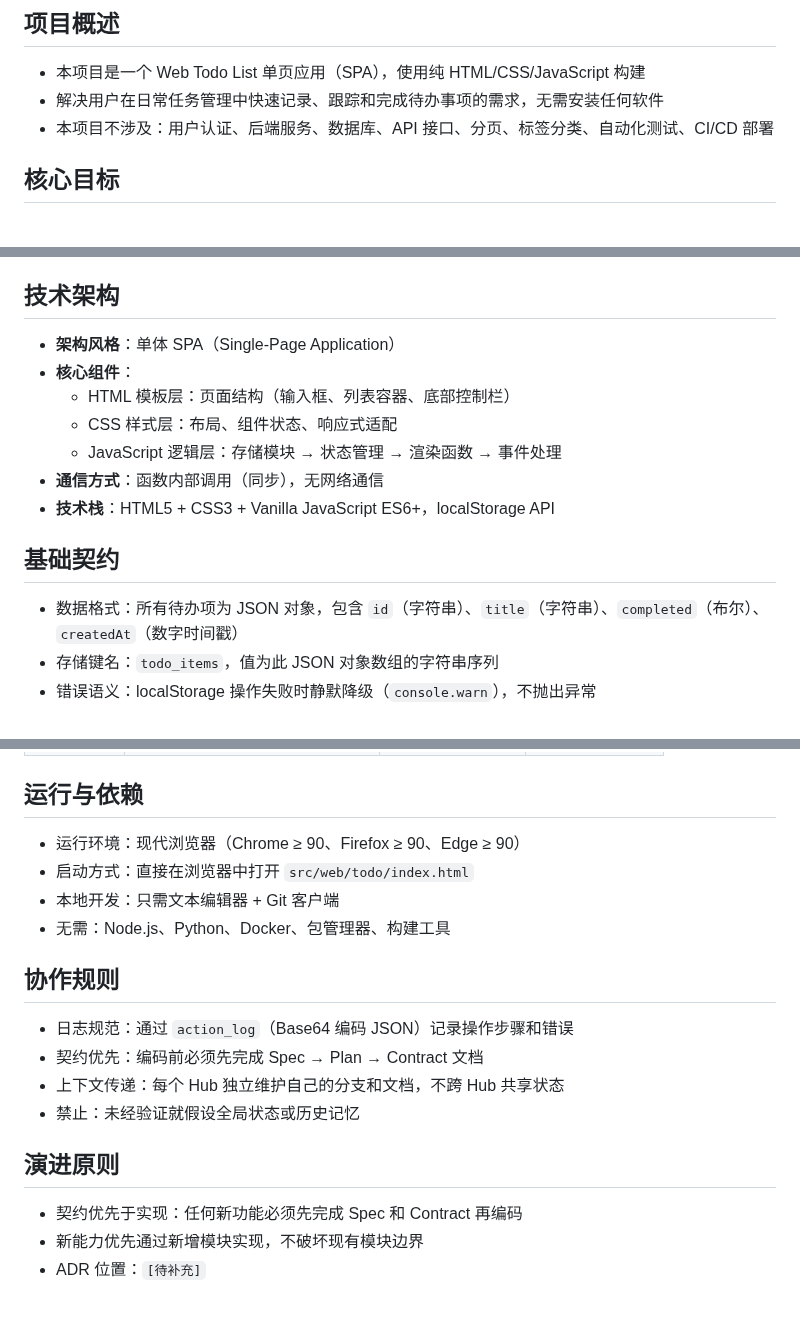
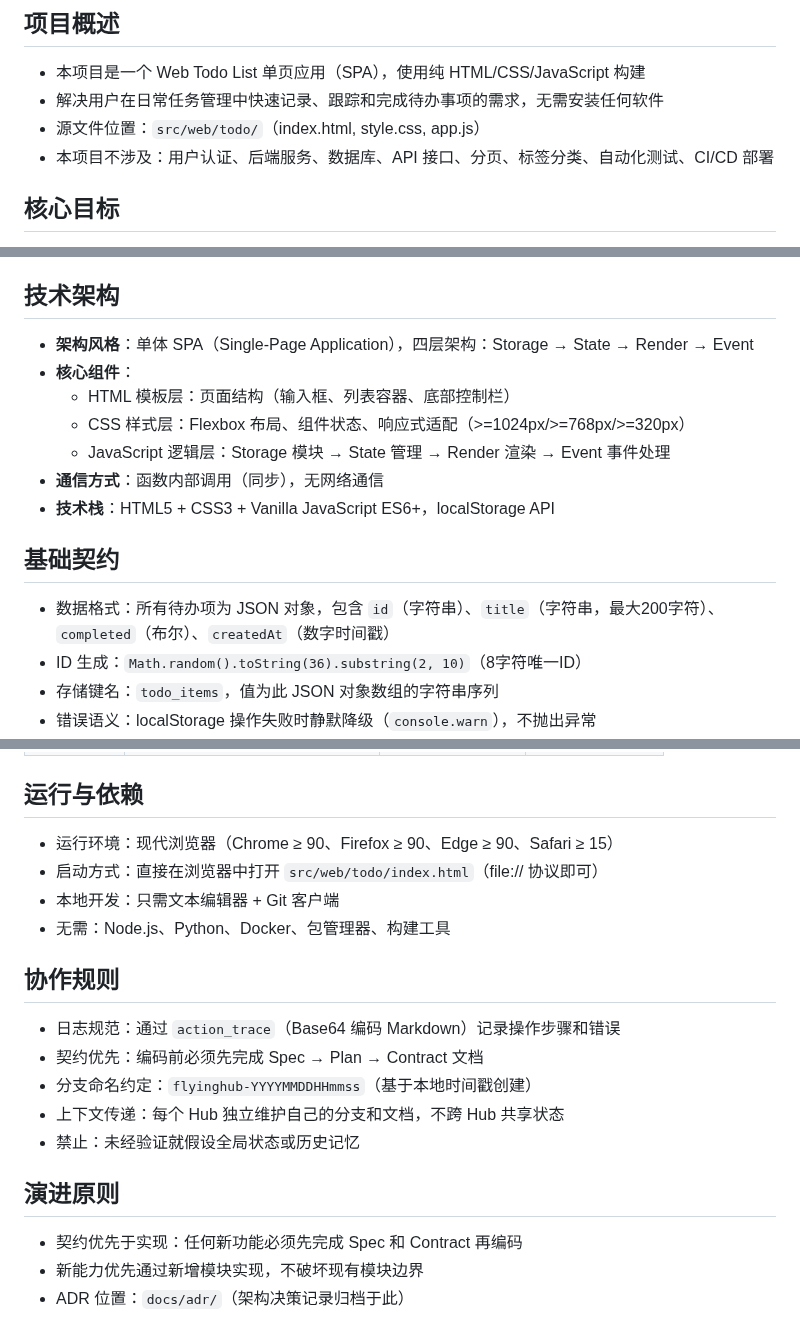
Before and after one commit to sensee-arch/test-repo, a Markdown page: .ai/about.md, 3 parts joined by grey strips. Drawn GitHub-style.

Commit message:
docs: update .ai/about.md with source file location, branch convention, ADR path

```diff
--- a/.ai/about.md
+++ b/.ai/about.md
@@ -4,6 +4,7 @@
 
 - 本项目是一个 Web Todo List 单页应用（SPA），使用纯 HTML/CSS/JavaScript 构建
 - 解决用户在日常任务管理中快速记录、跟踪和完成待办事项的需求，无需安装任何软件
+- 源文件位置：`src/web/todo/`（index.html, style.css, app.js）
 - 本项目不涉及：用户认证、后端服务、数据库、API 接口、分页、标签分类、自动化测试、CI/CD 部署
 
 ## 核心目标
@@ -18,17 +19,18 @@
 
 ## 技术架构
 
-- **架构风格**：单体 SPA（Single-Page Application）
+- **架构风格**：单体 SPA（Single-Page Application），四层架构：Storage → State → Render → Event
 - **核心组件**：
   - HTML 模板层：页面结构（输入框、列表容器、底部控制栏）
-  - CSS 样式层：布局、组件状态、响应式适配
-  - JavaScript 逻辑层：存储模块 → 状态管理 → 渲染函数 → 事件处理
+  - CSS 样式层：Flexbox 布局、组件状态、响应式适配（>=1024px/>=768px/>=320px）
+  - JavaScript 逻辑层：Storage 模块 → State 管理 → Render 渲染 → Event 事件处理
 - **通信方式**：函数内部调用（同步），无网络通信
 - **技术栈**：HTML5 + CSS3 + Vanilla JavaScript ES6+，localStorage API
 
 ## 基础契约
 
-- 数据格式：所有待办项为 JSON 对象，包含 `id`（字符串）、`title`（字符串）、`completed`（布尔）、`createdAt`（数字时间戳）
+- 数据格式：所有待办项为 JSON 对象，包含 `id`（字符串）、`title`（字符串，最大200字符）、`completed`（布尔）、`createdAt`（数字时间戳）
+- ID 生成：`Math.random().toString(36).substring(2, 10)`（8字符唯一ID）
 - 存储键名：`todo_items`，值为此 JSON 对象数组的字符串序列
 - 错误语义：localStorage 操作失败时静默降级（`console.warn`），不抛出异常
 - 禁止行为：禁止使用 `innerHTML` 渲染用户输入内容；禁止 `eval()` 或 `new Function()`；禁止修改待办列表容器之外的 DOM
@@ -54,15 +56,16 @@
 
 ## 运行与依赖
 
-- 运行环境：现代浏览器（Chrome ≥ 90、Firefox ≥ 90、Edge ≥ 90）
-- 启动方式：直接在浏览器中打开 `src/web/todo/index.html`
+- 运行环境：现代浏览器（Chrome ≥ 90、Firefox ≥ 90、Edge ≥ 90、Safari ≥ 15）
+- 启动方式：直接在浏览器中打开 `src/web/todo/index.html`（file:// 协议即可）
 - 本地开发：只需文本编辑器 + Git 客户端
 - 无需：Node.js、Python、Docker、包管理器、构建工具
 
 ## 协作规则
 
-- 日志规范：通过 `action_log`（Base64 编码 JSON）记录操作步骤和错误
+- 日志规范：通过 `action_trace`（Base64 编码 Markdown）记录操作步骤和错误
 - 契约优先：编码前必须先完成 Spec → Plan → Contract 文档
+- 分支命名约定：`flyinghub-YYYYMMDDHHmmss`（基于本地时间戳创建）
 - 上下文传递：每个 Hub 独立维护自己的分支和文档，不跨 Hub 共享状态
 - 禁止：未经验证就假设全局状态或历史记忆
 
@@ -70,4 +73,4 @@
 
 - 契约优先于实现：任何新功能必须先完成 Spec 和 Contract 再编码
 - 新能力优先通过新增模块实现，不破坏现有模块边界
-- ADR 位置：`[待补充]`
+- ADR 位置：`docs/adr/`（架构决策记录归档于此）
```
